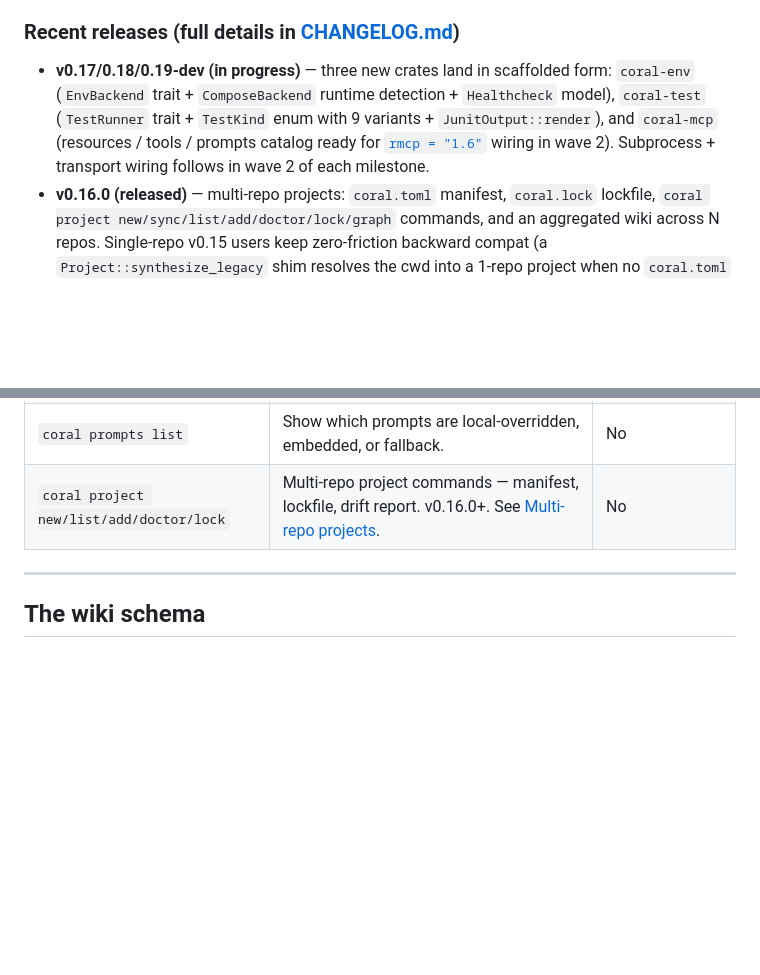
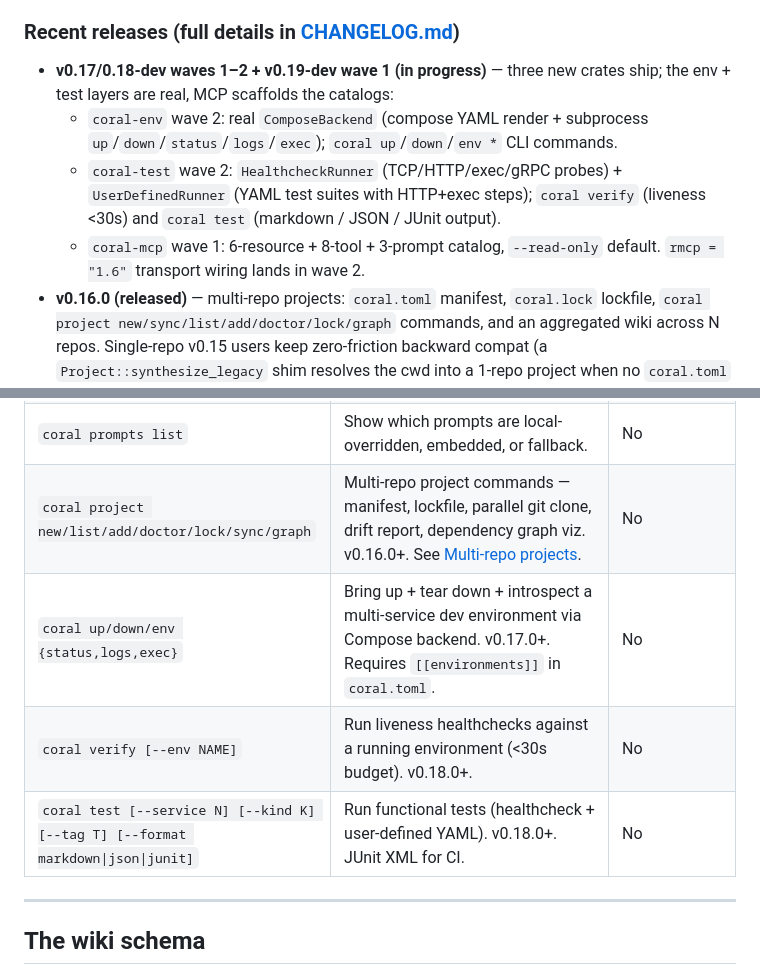
Before and after one commit to agustincbajo/Coral, a Markdown page: README.md, 2 parts joined by grey strips. Rendered like a GitHub page; blank space fills up the shorter version.

Commit message:
docs(readme): document v0.17/v0.18 wave 2 commands in subcommands table
Add `coral up`/`down`/`env`, `coral verify`, and `coral test` to the
Subcommands at a glance table. Update the in-progress section to
distinguish "wave 2 real" (env + test) from "wave 1 scaffolded" (mcp).

Co-Authored-By: Claude Opus 4.7 (1M context) <noreply@anthropic.com>

```diff
--- a/README.md
+++ b/README.md
@@ -68,7 +68,10 @@ Coral implements [Andrej Karpathy's LLM Wiki pattern](https://gist.github.com/ka
 
 ### Recent releases (full details in [CHANGELOG.md](CHANGELOG.md))
 
-- **v0.17/0.18/0.19-dev (in progress)** — three new crates land in scaffolded form: `coral-env` (`EnvBackend` trait + `ComposeBackend` runtime detection + `Healthcheck` model), `coral-test` (`TestRunner` trait + `TestKind` enum with 9 variants + `JunitOutput::render`), and `coral-mcp` (resources / tools / prompts catalog ready for [`rmcp = "1.6"`](https://github.com/modelcontextprotocol/rust-sdk) wiring in wave 2). Subprocess + transport wiring follows in wave 2 of each milestone.
+- **v0.17/0.18-dev waves 1–2 + v0.19-dev wave 1 (in progress)** — three new crates ship; the env + test layers are real, MCP scaffolds the catalogs:
+  - `coral-env` wave 2: real `ComposeBackend` (compose YAML render + subprocess `up`/`down`/`status`/`logs`/`exec`); `coral up`/`down`/`env *` CLI commands.
+  - `coral-test` wave 2: `HealthcheckRunner` (TCP/HTTP/exec/gRPC probes) + `UserDefinedRunner` (YAML test suites with HTTP+exec steps); `coral verify` (liveness <30s) and `coral test` (markdown / JSON / JUnit output).
+  - `coral-mcp` wave 1: 6-resource + 8-tool + 3-prompt catalog, `--read-only` default. `rmcp = "1.6"` transport wiring lands in wave 2.
 - **v0.16.0 (released)** — multi-repo projects: `coral.toml` manifest, `coral.lock` lockfile, `coral project new/sync/list/add/doctor/lock/graph` commands, and an aggregated wiki across N repos. Single-repo v0.15 users keep zero-friction backward compat (a `Project::synthesize_legacy` shim resolves the cwd into a 1-repo project when no `coral.toml` is found). See [Multi-repo projects](#multi-repo-projects-v0160).
 - **v0.15.1** — provider-agnostic `RunnerError` messages (no more "claude binary not found" when `--provider local` fails).
 - **v0.15.0** — cross-process file locking (`with_exclusive_lock`); `coral ingest` and `bootstrap` now serialize correctly under concurrent invocations.
@@ -252,7 +255,10 @@ The `RepoFilters` parser (in `crates/coral-cli/src/commands/filters.rs`) is wire
 | `coral notion-push [--type T]` | Push pages to a Notion database via curl (reads `NOTION_TOKEN` + `CORAL_NOTION_DB`). | No |
 | `coral onboard --profile <P>` | Tailored 5–10 page reading path for a reader profile. | Yes |
 | `coral prompts list` | Show which prompts are local-overridden, embedded, or fallback. | No |
-| `coral project new/list/add/doctor/lock` | Multi-repo project commands — manifest, lockfile, drift report. v0.16.0+. See [Multi-repo projects](#multi-repo-projects-v0160). | No |
+| `coral project new/list/add/doctor/lock/sync/graph` | Multi-repo project commands — manifest, lockfile, parallel git clone, drift report, dependency graph viz. v0.16.0+. See [Multi-repo projects](#multi-repo-projects-v0160). | No |
+| `coral up/down/env {status,logs,exec}` | Bring up + tear down + introspect a multi-service dev environment via Compose backend. v0.17.0+. Requires `[[environments]]` in `coral.toml`. | No |
+| `coral verify [--env NAME]` | Run liveness healthchecks against a running environment (<30s budget). v0.18.0+. | No |
+| `coral test [--service N] [--kind K] [--tag T] [--format markdown\|json\|junit]` | Run functional tests (healthcheck + user-defined YAML). v0.18.0+. JUnit XML for CI. | No |
 
 ---
 
```
